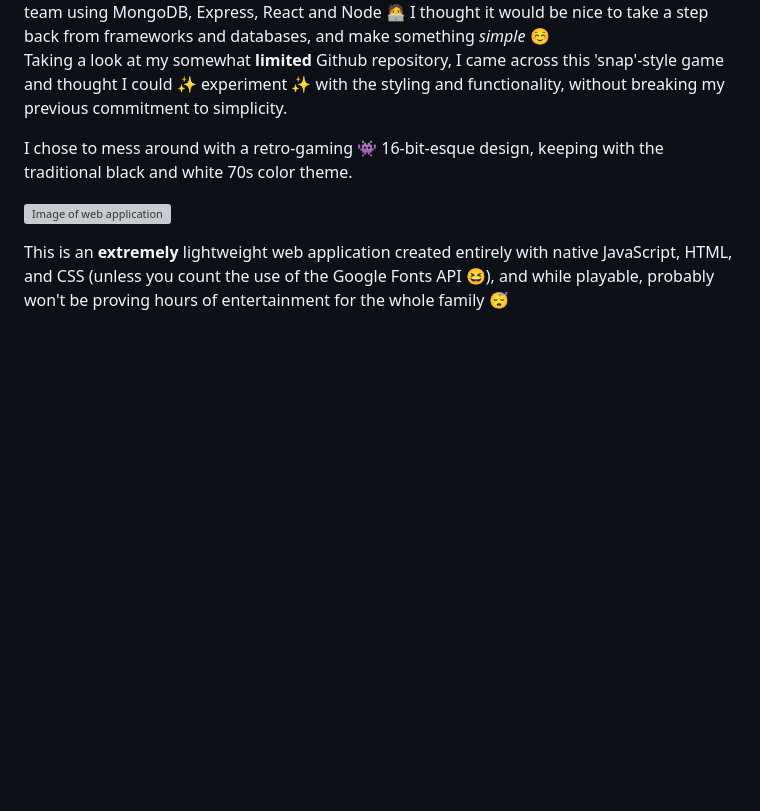
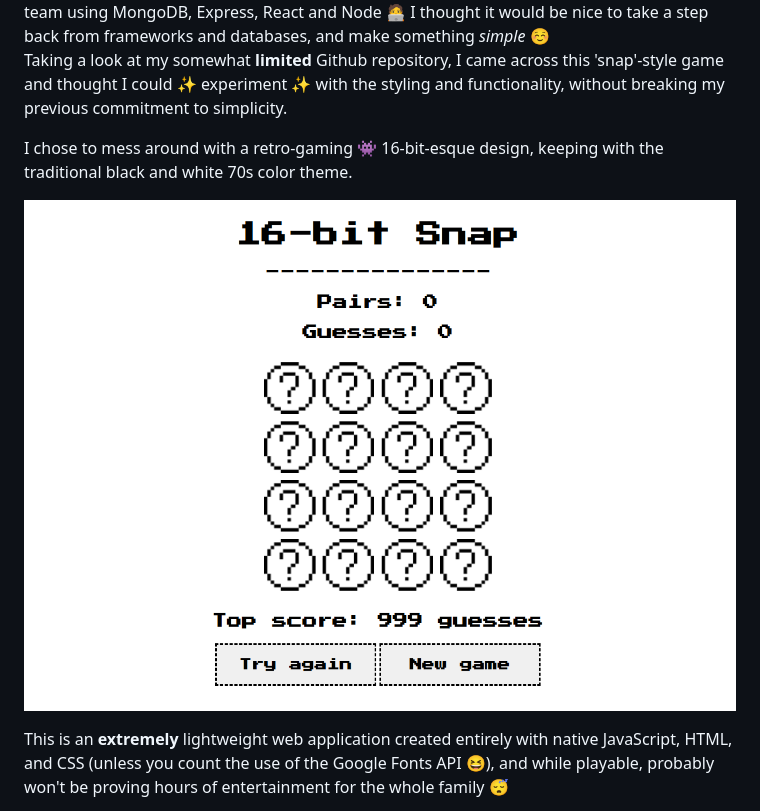
Before and after one commit to davidkennedy02/16-bit-Snap, a Markdown page: README.md, the part around the change. Rendered like a GitHub page; pictures changed too: images/UI.png (added); blank space fills up the shorter version; grey boxes are pictures that could not be loaded.

```diff
--- a/README.md
+++ b/README.md
@@ -5,7 +5,7 @@ Taking a look at my somewhat **limited** Github repository, I came across this '
 
 I chose to mess around with a retro-gaming 👾 16-bit-esque design, keeping with the traditional black and white 70s color theme.
 
-![Image of web application]()
+![Image of web application](images/UI.png)
 
 This is an **extremely** lightweight web application created entirely with native JavaScript, HTML, and CSS (unless you count the use of the Google Fonts API 😆), and while playable, probably won't be proving hours of entertainment for the whole family 😴
 
```
Also changed, not shown: images/card_cover.png, images/cards.png (added), images/trophy.png (added), 3 other files.
